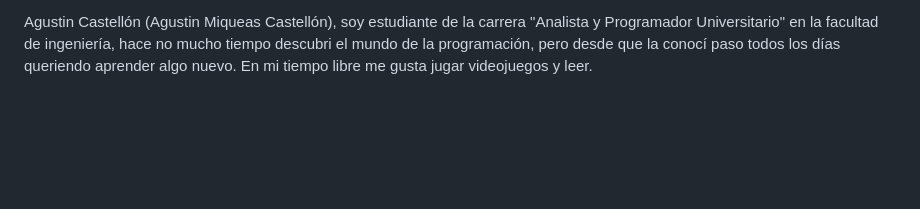
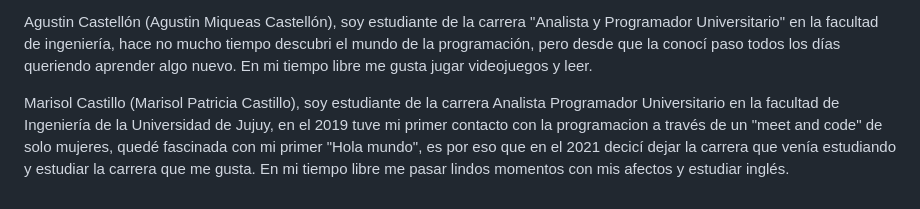
Before and after one commit to CatyLap/grupo_8_hebralibre, a Markdown page: README.md, the part around the change. GitHub-like rendering; blank space fills up the shorter version.

Commit message:
Nuevos cambios en README

```diff
--- a/README.md
+++ b/README.md
@@ -22,3 +22,5 @@ Alejandra Abachino (Cecilia Alejandra Abachino) soy estudiante de la universdida
 Emilce Soto (Emilce Mercedes Soto Bejarano) estudiante de programacion, emprendedora y con ganas de dedicarme completamente al mundo IT
 
 Agustin Castellón (Agustin Miqueas Castellón), soy estudiante de la carrera "Analista y Programador Universitario" en la facultad de ingeniería, hace no mucho tiempo descubri el mundo de la programación, pero desde que la conocí paso todos los días queriendo aprender algo nuevo. En mi tiempo libre me gusta jugar videojuegos y leer.
+
+Marisol Castillo (Marisol Patricia Castillo), soy estudiante de la carrera Analista Programador Universitario en la facultad de Ingeniería de la Universidad de Jujuy, en el 2019 tuve mi primer contacto con la programacion a través de un "meet and code" de solo mujeres, quedé fascinada con mi primer "Hola mundo", es por eso que en el 2021 decicí dejar la carrera que venía estudiando y estudiar la carrera que me gusta. En mi tiempo libre me pasar lindos momentos con mis afectos y estudiar inglés.
```
